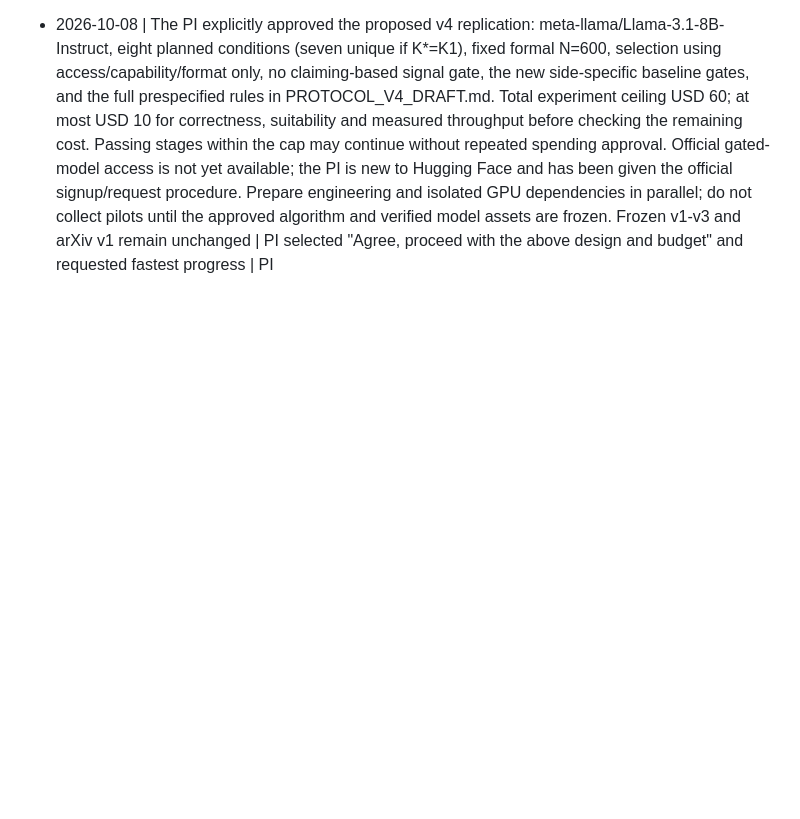
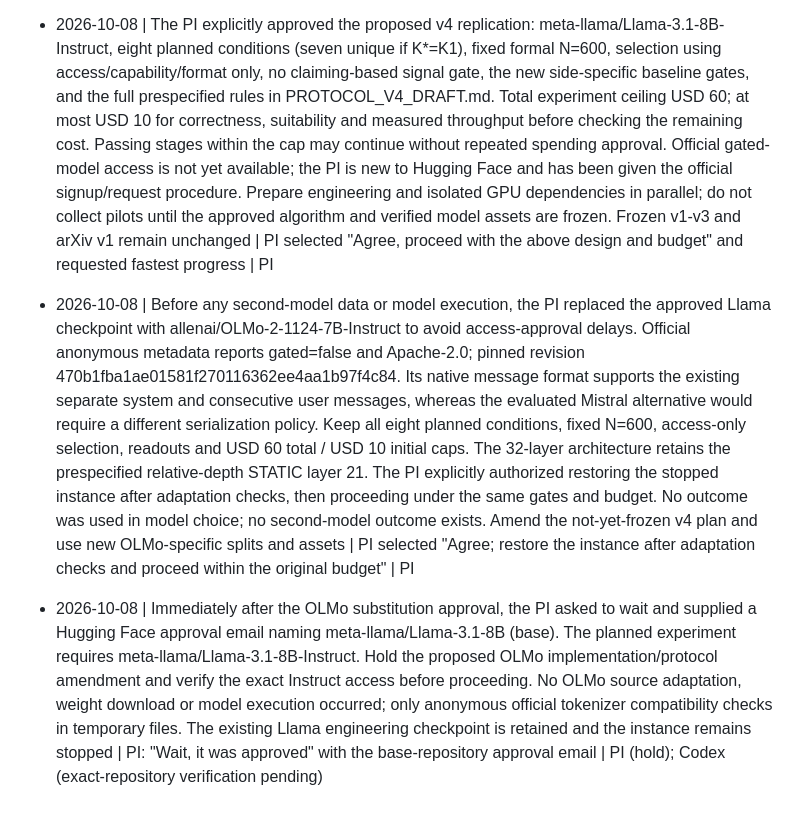
Before and after one commit to BeibaiDraco/mind-connecting, a Markdown page: decision_log.md, the part around the change. Drawn GitHub-style; blank space fills up the shorter version.

Commit message:
docs: hold model substitution pending exact access verification

```diff
--- a/decision_log.md
+++ b/decision_log.md
@@ -150,3 +150,7 @@ Append-only; do not modify old entries. Format: date | decision | reason | recor
 - 2026-10-08 | With arXiv submission 8201032 on hold, the PI selected Zenodo to establish a public, citable preprint record for the preserved v1 manuscript, while retaining the arXiv submission. The PI subsequently chose to perform the upload personally. Codex prepared copyable submission fields and verified the unchanged PDF; no Zenodo draft, DOI reservation, upload or publication was made. License choice and publication verification remain with the PI. No research design, result or manuscript content changed | PI: "Then Zenodo"; "I will upload it myself" | PI (decision); Codex (handoff preparation)
 
 - 2026-10-08 | The PI explicitly approved the proposed v4 replication: meta-llama/Llama-3.1-8B-Instruct, eight planned conditions (seven unique if K*=K1), fixed formal N=600, selection using access/capability/format only, no claiming-based signal gate, the new side-specific baseline gates, and the full prespecified rules in PROTOCOL_V4_DRAFT.md. Total experiment ceiling USD 60; at most USD 10 for correctness, suitability and measured throughput before checking the remaining cost. Passing stages within the cap may continue without repeated spending approval. Official gated-model access is not yet available; the PI is new to Hugging Face and has been given the official signup/request procedure. Prepare engineering and isolated GPU dependencies in parallel; do not collect pilots until the approved algorithm and verified model assets are frozen. Frozen v1-v3 and arXiv v1 remain unchanged | PI selected "Agree, proceed with the above design and budget" and requested fastest progress | PI
+
+- 2026-10-08 | Before any second-model data or model execution, the PI replaced the approved Llama checkpoint with allenai/OLMo-2-1124-7B-Instruct to avoid access-approval delays. Official anonymous metadata reports gated=false and Apache-2.0; pinned revision 470b1fba1ae01581f270116362ee4aa1b97f4c84. Its native message format supports the existing separate system and consecutive user messages, whereas the evaluated Mistral alternative would require a different serialization policy. Keep all eight planned conditions, fixed N=600, access-only selection, readouts and USD 60 total / USD 10 initial caps. The 32-layer architecture retains the prespecified relative-depth STATIC layer 21. The PI explicitly authorized restoring the stopped instance after adaptation checks, then proceeding under the same gates and budget. No outcome was used in model choice; no second-model outcome exists. Amend the not-yet-frozen v4 plan and use new OLMo-specific splits and assets | PI selected "Agree; restore the instance after adaptation checks and proceed within the original budget" | PI
+
+- 2026-10-08 | Immediately after the OLMo substitution approval, the PI asked to wait and supplied a Hugging Face approval email naming meta-llama/Llama-3.1-8B (base). The planned experiment requires meta-llama/Llama-3.1-8B-Instruct. Hold the proposed OLMo implementation/protocol amendment and verify the exact Instruct access before proceeding. No OLMo source adaptation, weight download or model execution occurred; only anonymous official tokenizer compatibility checks in temporary files. The existing Llama engineering checkpoint is retained and the instance remains stopped | PI: "Wait, it was approved" with the base-repository approval email | PI (hold); Codex (exact-repository verification pending)
```
Also changed, not shown: STATUS.md (+4 -0 lines).
